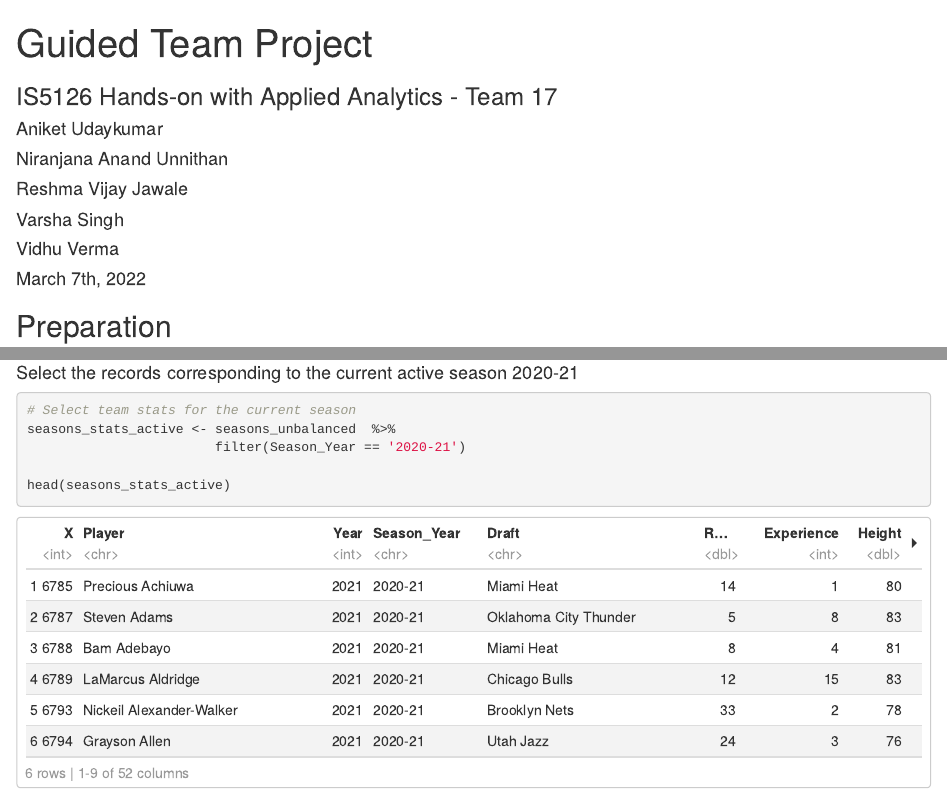
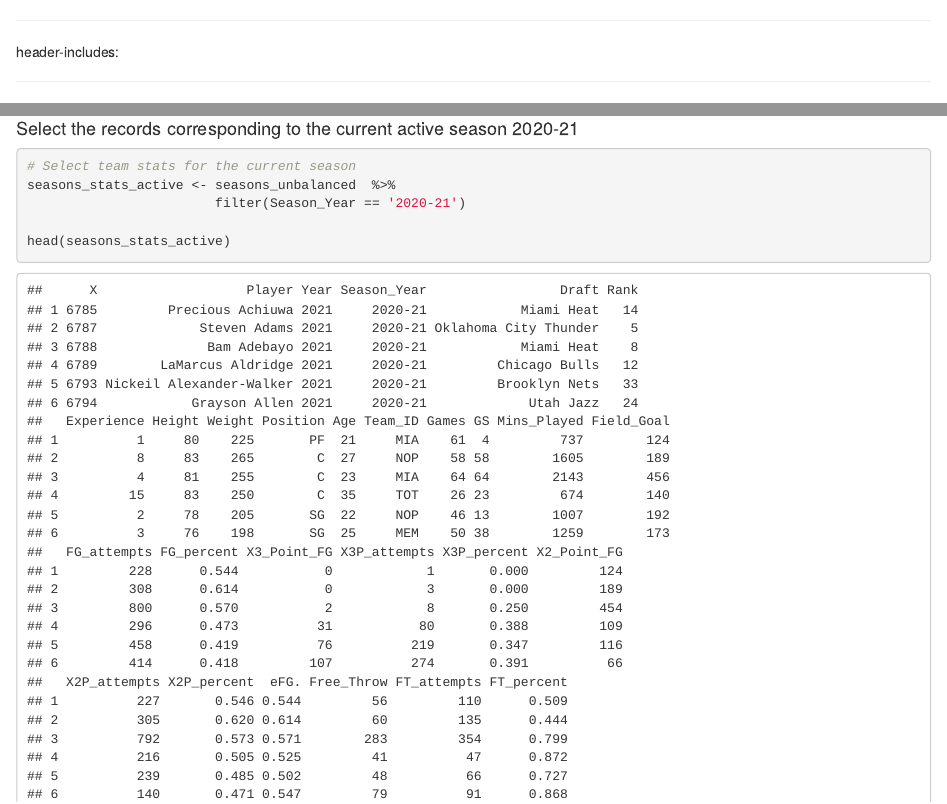
Before and after one commit to Reshma0795/A-Data-Driven-Approach-to-Predicting-NBA-Player-Salaries, an R Markdown document (Part C: Data Analysis/IS5126_DataAnalysis_Team17.Rmd): the page in a window 1100 px wide, from its top, and a second part further down, joined at a grey line. Rendered offline with R 4.5, knitr and Pandoc, with nearby package versions; code that draws random numbers runs with fixed seeds of ours; some code elsewhere in the file could not run offline.

Commit message:
Data Analysis

```diff
--- a/Part C: Data Analysis/IS5126_DataAnalysis_Team17.Rmd
+++ b/Part C: Data Analysis/IS5126_DataAnalysis_Team17.Rmd
@@ -1,9 +1 @@
 ---
-title: "Guided Team Project"
-author:
-  - Aniket Udaykumar
-  - Niranjana Anand Unnithan
-  - Reshma Vijay Jawale
-  - Varsha Singh
-  - Vidhu Verma
-date: 'March 7th, 2022'
@@ -16,8 +2,4 @@ output:
-    fig_height: 4
-    fig_caption: yes
-    latex_engine: lualatex
-subtitle: IS5126 Hands-on with Applied Analytics - Team 17
-linkcolor: MidnightBlue
+
 header-includes: \usepackage{xcolor}
 ---
 
```
Also changed, not shown: Part C: Data Analysis/IS5126_DataAnalysis_Team17.Rmd (6 more changed lines).
